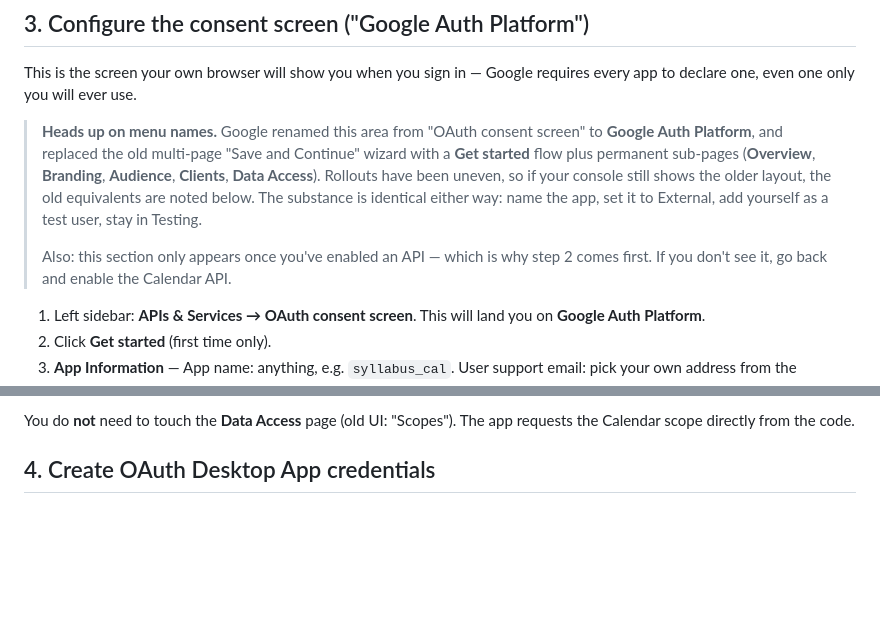
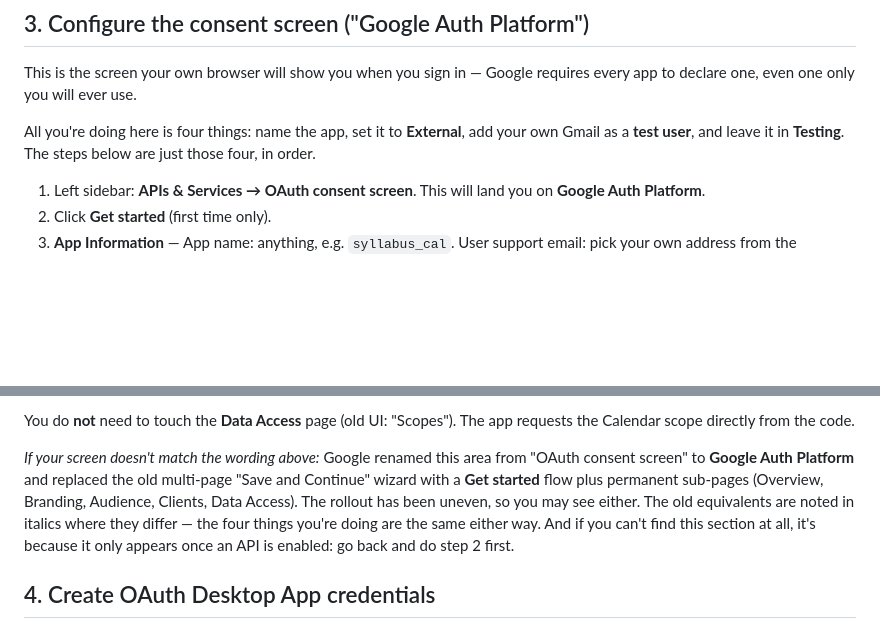
Before and after one commit to daryldalegend-star/Schedru, a Markdown page: SETUP.md, 2 parts joined by grey strips. Drawn GitHub-style; blank space fills up the shorter version.

Commit message:
SETUP.md: move the console-rename note out of the numbered steps
The "menu names may differ" note sat between the section heading and step
1, where it read as an instruction -- a user following along stopped to
ask what they were supposed to do in it. Section 3 now opens with the four
things the steps accomplish, and the rename caveat moves below them as a
"if your screen doesn't match" aside.

Co-Authored-By: Claude Opus 5 <noreply@anthropic.com>
Claude-Session: https://claude.ai/code/session_01JBJz7FZ2YgYikHjQkQTLgS

```diff
--- a/SETUP.md
+++ b/SETUP.md
@@ -30,18 +30,9 @@ to talk to your Calendar.
 This is the screen your own browser will show you when you sign in — Google
 requires every app to declare one, even one only you will ever use.
 
-> **Heads up on menu names.** Google renamed this area from "OAuth consent
-> screen" to **Google Auth Platform**, and replaced the old multi-page
-> "Save and Continue" wizard with a **Get started** flow plus permanent
-> sub-pages (**Overview**, **Branding**, **Audience**, **Clients**,
-> **Data Access**). Rollouts have been uneven, so if your console still
-> shows the older layout, the old equivalents are noted below. The
-> substance is identical either way: name the app, set it to External, add
-> yourself as a test user, stay in Testing.
->
-> Also: this section only appears once you've enabled an API — which is why
-> step 2 comes first. If you don't see it, go back and enable the Calendar
-> API.
+All you're doing here is four things: name the app, set it to **External**,
+add your own Gmail as a **test user**, and leave it in **Testing**. The
+steps below are just those four, in order.
 
 1. Left sidebar: **APIs & Services → OAuth consent screen**. This will land
    you on **Google Auth Platform**.
@@ -64,6 +55,15 @@ requires every app to declare one, even one only you will ever use.
 
 You do **not** need to touch the **Data Access** page (old UI: "Scopes").
 The app requests the Calendar scope directly from the code.
+
+*If your screen doesn't match the wording above:* Google renamed this area
+from "OAuth consent screen" to **Google Auth Platform** and replaced the old
+multi-page "Save and Continue" wizard with a **Get started** flow plus
+permanent sub-pages (Overview, Branding, Audience, Clients, Data Access).
+The rollout has been uneven, so you may see either. The old equivalents are
+noted in italics where they differ — the four things you're doing are the
+same either way. And if you can't find this section at all, it's because
+it only appears once an API is enabled: go back and do step 2 first.
 
 ## 4. Create OAuth Desktop App credentials
 
```
